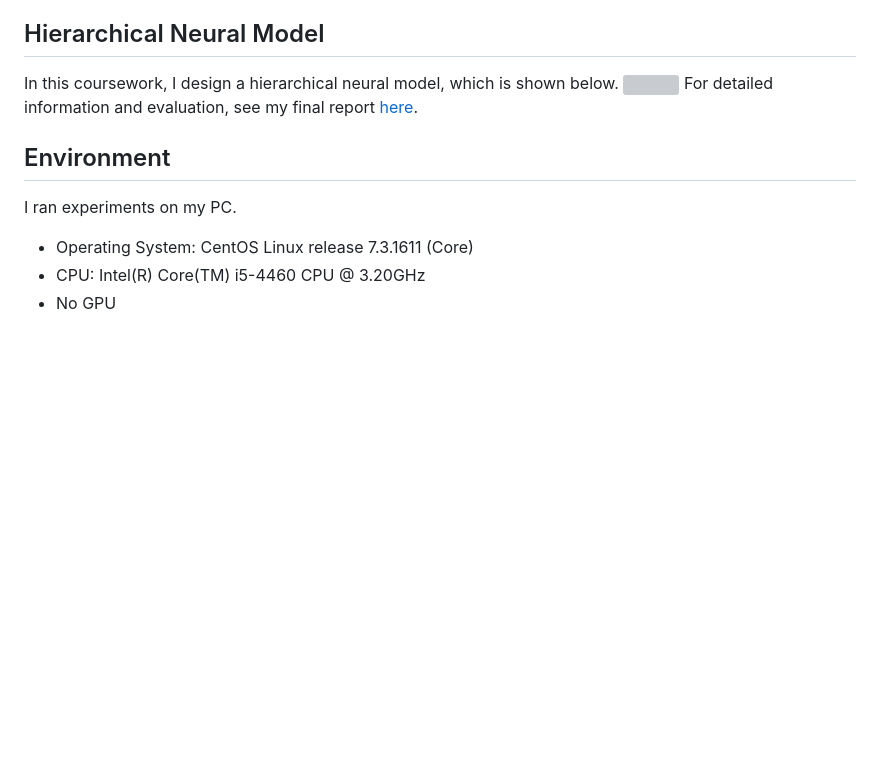
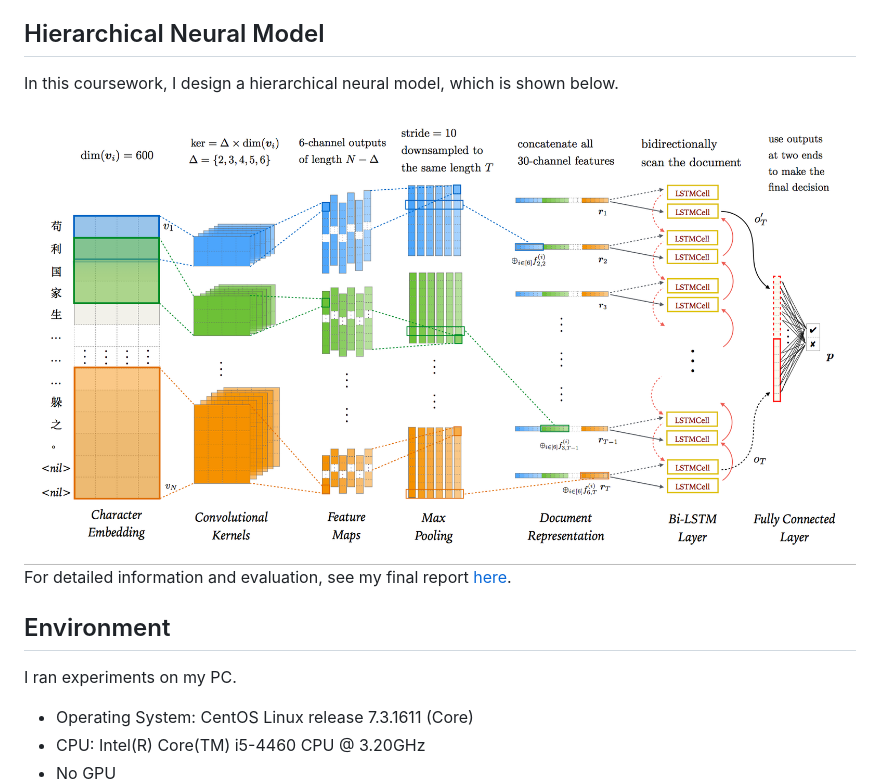
Before and after one commit to RunzheYang/TextClassification, a Markdown page: README.md, the part around the change. Rendered like a GitHub page; pictures changed too: tex/figures/model_.png (added); blank space fills up the shorter version; grey boxes are pictures that could not be loaded.

Commit message:
adapt fig

```diff
--- a/README.md
+++ b/README.md
@@ -5,7 +5,7 @@ In this coursework, I implemented various advanced neural network architectures
 
 ## Hierarchical Neural Model
 In this coursework, I design a hierarchical neural model, which is shown below.
-![](tex/figures/model.pdf)
+![](tex/figures/model_.png)
 For detailed information and evaluation, see my final report [here](tex/5140309562_RunzheYang.pdf).
 
 ## Environment
```
